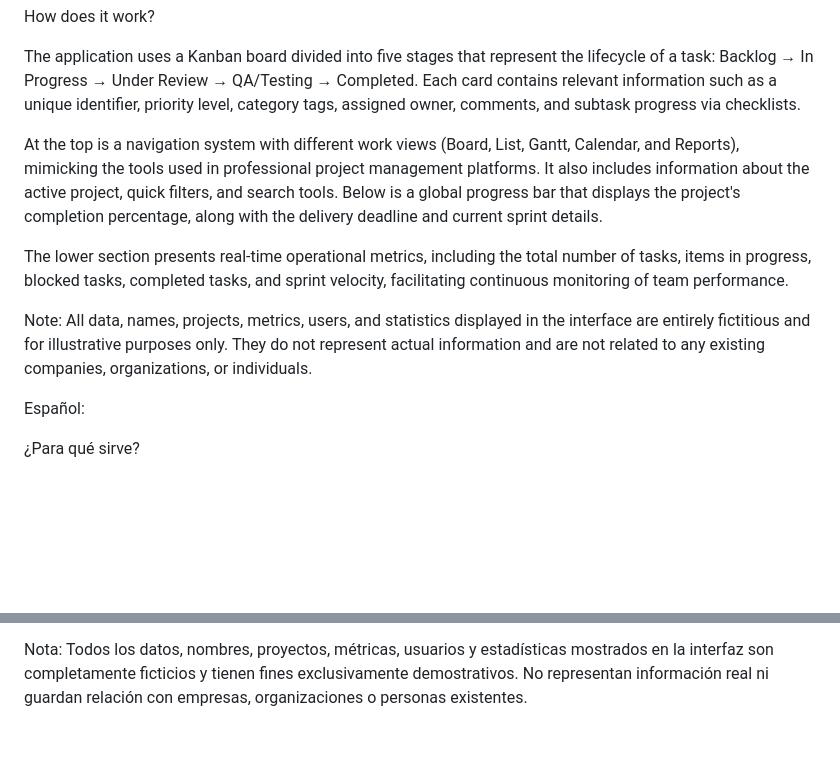
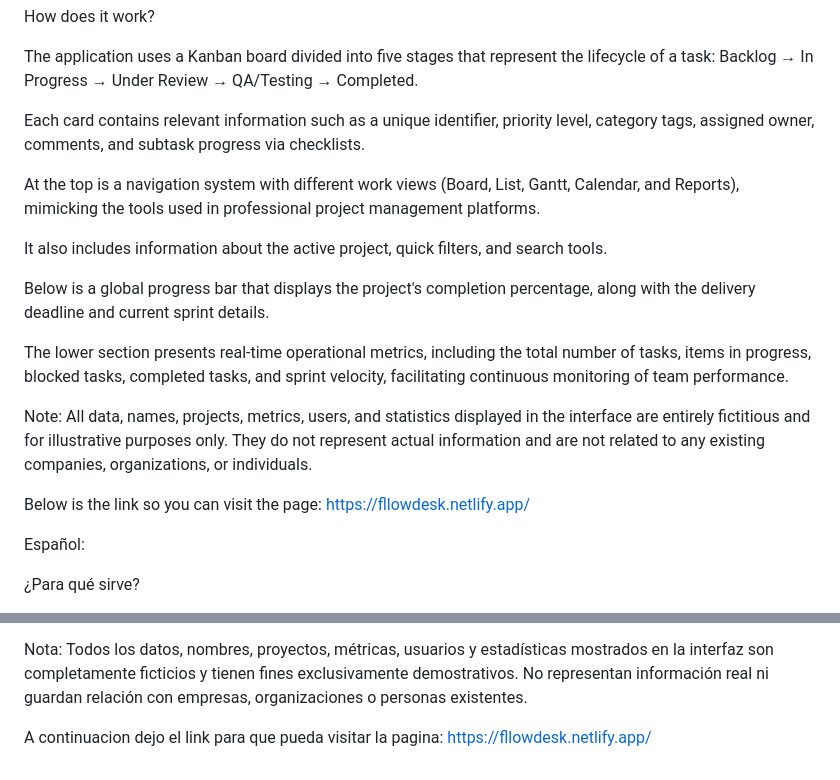
Before and after one commit to Santiago-Romano/FlowDesk, a Markdown page: README.md, 2 parts joined by grey strips. Drawn GitHub-style; blank space fills up the shorter version.

```diff
--- a/README.md
+++ b/README.md
@@ -8,10 +8,13 @@ It allows you to centralize the planning, tracking, and coordination of work, pr
 How does it work?
 
 The application uses a Kanban board divided into five stages that represent the lifecycle of a task: Backlog → In Progress → Under Review → QA/Testing → Completed.
+
 Each card contains relevant information such as a unique identifier, priority level, category tags, assigned owner, comments, and subtask progress via checklists.
 
 At the top is a navigation system with different work views (Board, List, Gantt, Calendar, and Reports), mimicking the tools used in professional project management platforms.
+
 It also includes information about the active project, quick filters, and search tools.
+
 Below is a global progress bar that displays the project's completion percentage, along with the delivery deadline and current sprint details.
 
 The lower section presents real-time operational metrics, including the total number of tasks, items in progress, blocked tasks, completed tasks, and sprint velocity, facilitating continuous monitoring of team performance.
@@ -20,7 +23,8 @@ Note:
 All data, names, projects, metrics, users, and statistics displayed in the interface are entirely fictitious and for illustrative purposes only.
 They do not represent actual information and are not related to any existing companies, organizations, or individuals.
 
-
+Below is the link so you can visit the page:
+https://fllowdesk.netlify.app/
 
 Español:
 
@@ -41,3 +45,6 @@ En la zona inferior se presentan métricas operativas en tiempo real, incluyendo
 
 Nota:
 Todos los datos, nombres, proyectos, métricas, usuarios y estadísticas mostrados en la interfaz son completamente ficticios y tienen fines exclusivamente demostrativos. No representan información real ni guardan relación con empresas, organizaciones o personas existentes.
+
+A continuacion dejo el link para que pueda visitar la pagina:
+https://fllowdesk.netlify.app/
```
